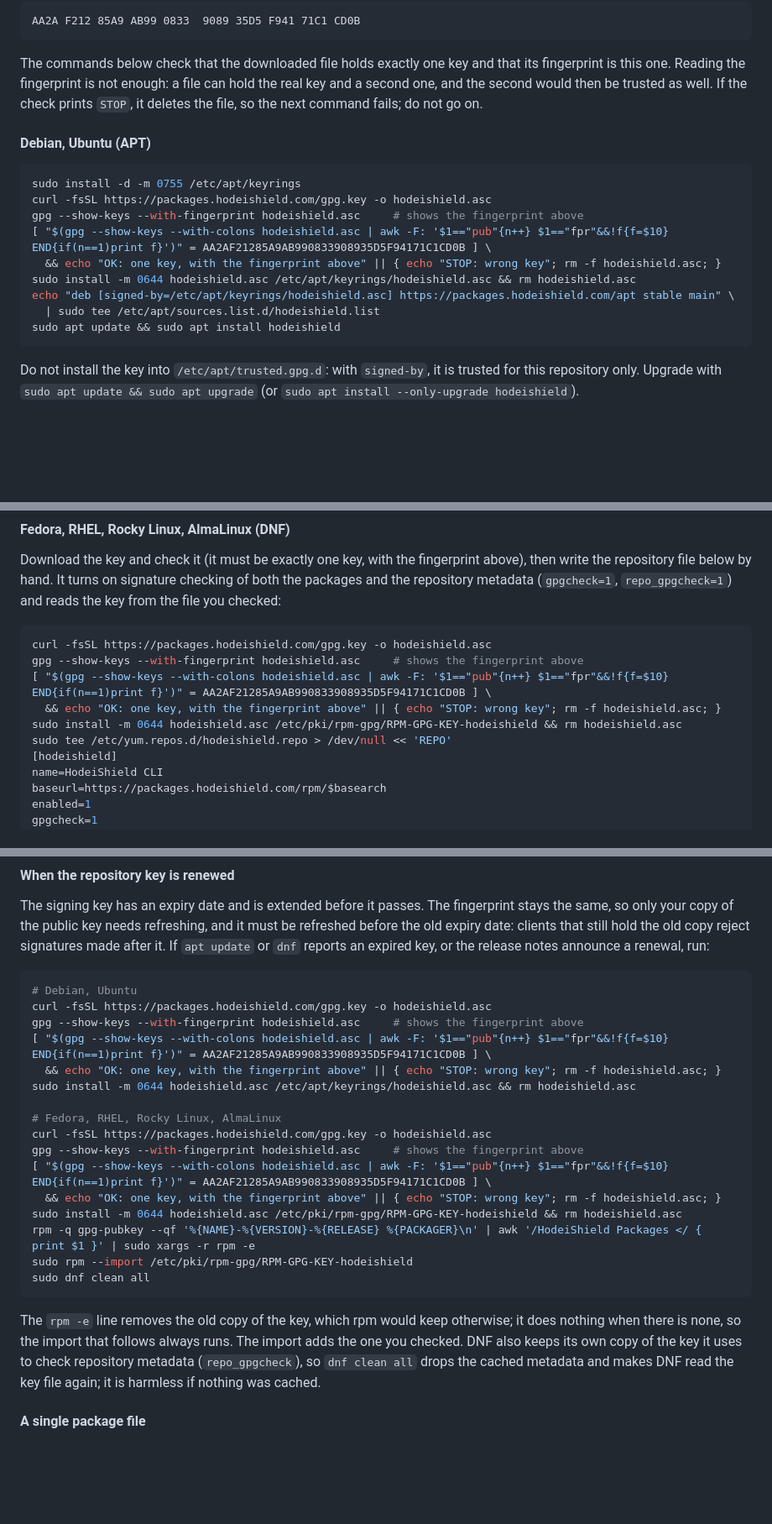
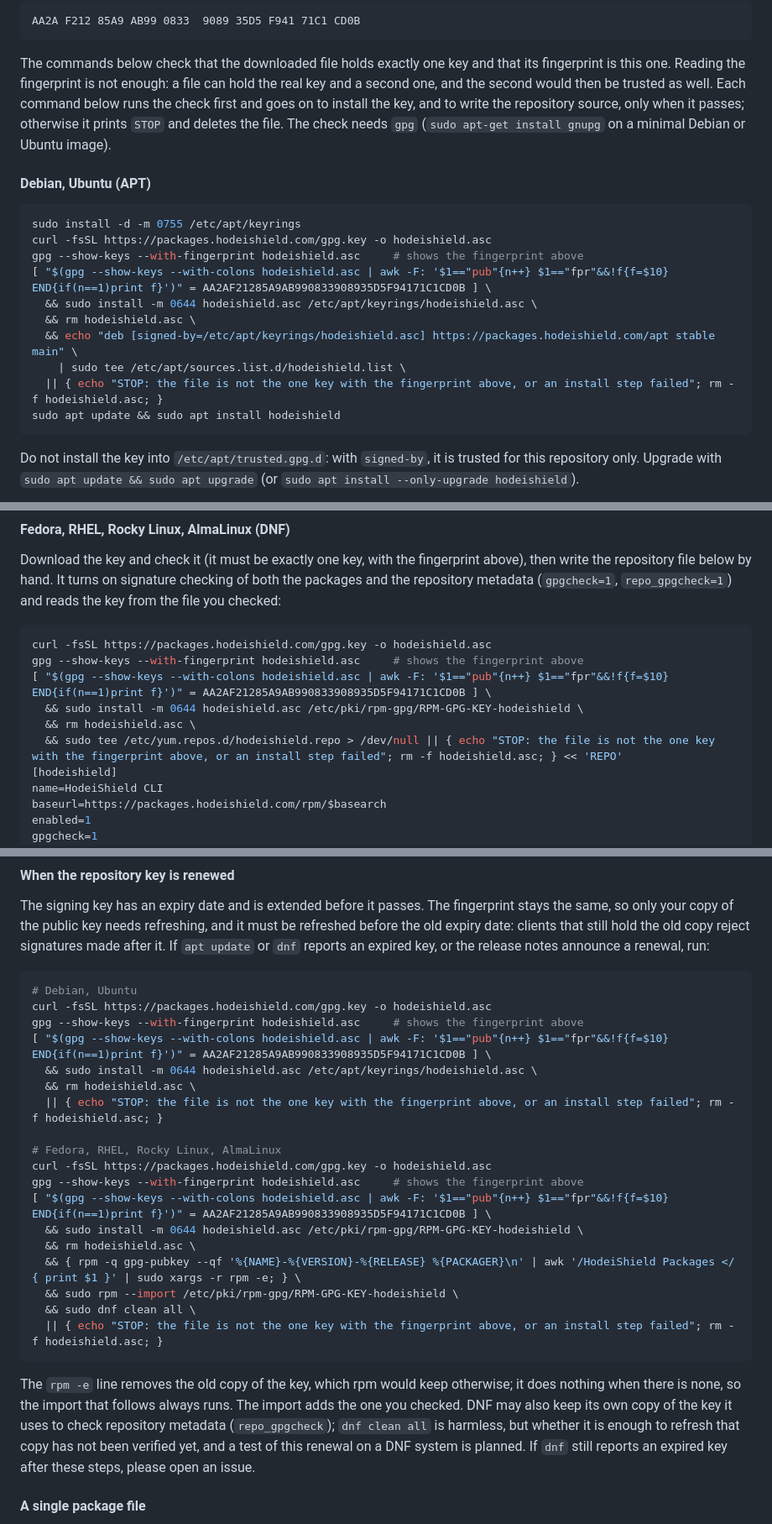
Before and after one commit to Hodeitek/hodeishield-cli, a Markdown page: README.md, 3 parts joined by grey strips. Shown at 84% size. GitHub-like rendering; blank space fills up the shorter version.

Commit message:
Stop the README key steps when the key check fails
The check printed STOP but the install lines after it still ran, so the APT source and the .repo
file were written anyway. Each step now runs only if the check passes, with one STOP handler for
the whole chain, which also removes the downloaded file. The text now says the check needs gpg.
The DNF renewal note no longer claims that dnf clean all makes DNF read the key file again: it is
harmless, and the renewal is still to be tested.

Signed-off-by: d0ubl3g <48954024+d0ubl3g@users.noreply.github.com>

````diff
--- a/README.md
+++ b/README.md
@@ -123,8 +123,10 @@ AA2A F212 85A9 AB99 0833  9089 35D5 F941 71C1 CD0B
 
 The commands below check that the downloaded file holds exactly one key and that its fingerprint is this
 one. Reading the fingerprint is not enough: a file can hold the real key and a second one, and the
-second would then be trusted as well. If the check prints `STOP`, it deletes the file, so the next
-command fails; do not go on.
+second would then be trusted as well. Each command below runs the check first and goes on to install
+the key, and to write the repository source, only when it passes; otherwise it prints `STOP` and
+deletes the file. The check needs `gpg` (`sudo apt-get install gnupg` on a minimal Debian or Ubuntu
+image).
 
 #### Debian, Ubuntu (APT)
 
@@ -133,10 +135,11 @@ sudo install -d -m 0755 /etc/apt/keyrings
 curl -fsSL https://packages.hodeishield.com/gpg.key -o hodeishield.asc
 gpg --show-keys --with-fingerprint hodeishield.asc     # shows the fingerprint above
 [ "$(gpg --show-keys --with-colons hodeishield.asc | awk -F: '$1=="pub"{n++} $1=="fpr"&&!f{f=$10} END{if(n==1)print f}')" = AA2AF21285A9AB990833908935D5F94171C1CD0B ] \
-  && echo "OK: one key, with the fingerprint above" || { echo "STOP: wrong key"; rm -f hodeishield.asc; }
-sudo install -m 0644 hodeishield.asc /etc/apt/keyrings/hodeishield.asc && rm hodeishield.asc
-echo "deb [signed-by=/etc/apt/keyrings/hodeishield.asc] https://packages.hodeishield.com/apt stable main" \
-  | sudo tee /etc/apt/sources.list.d/hodeishield.list
+  && sudo install -m 0644 hodeishield.asc /etc/apt/keyrings/hodeishield.asc \
+  && rm hodeishield.asc \
+  && echo "deb [signed-by=/etc/apt/keyrings/hodeishield.asc] https://packages.hodeishield.com/apt stable main" \
+    | sudo tee /etc/apt/sources.list.d/hodeishield.list \
+  || { echo "STOP: the file is not the one key with the fingerprint above, or an install step failed"; rm -f hodeishield.asc; }
 sudo apt update && sudo apt install hodeishield
 ```
 
@@ -153,9 +156,9 @@ and reads the key from the file you checked:
 curl -fsSL https://packages.hodeishield.com/gpg.key -o hodeishield.asc
 gpg --show-keys --with-fingerprint hodeishield.asc     # shows the fingerprint above
 [ "$(gpg --show-keys --with-colons hodeishield.asc | awk -F: '$1=="pub"{n++} $1=="fpr"&&!f{f=$10} END{if(n==1)print f}')" = AA2AF21285A9AB990833908935D5F94171C1CD0B ] \
-  && echo "OK: one key, with the fingerprint above" || { echo "STOP: wrong key"; rm -f hodeishield.asc; }
-sudo install -m 0644 hodeishield.asc /etc/pki/rpm-gpg/RPM-GPG-KEY-hodeishield && rm hodeishield.asc
-sudo tee /etc/yum.repos.d/hodeishield.repo > /dev/null << 'REPO'
+  && sudo install -m 0644 hodeishield.asc /etc/pki/rpm-gpg/RPM-GPG-KEY-hodeishield \
+  && rm hodeishield.asc \
+  && sudo tee /etc/yum.repos.d/hodeishield.repo > /dev/null || { echo "STOP: the file is not the one key with the fingerprint above, or an install step failed"; rm -f hodeishield.asc; } << 'REPO'
 [hodeishield]
 name=HodeiShield CLI
 baseurl=https://packages.hodeishield.com/rpm/$basearch
@@ -187,24 +190,28 @@ expired key, or the release notes announce a renewal, run:
 curl -fsSL https://packages.hodeishield.com/gpg.key -o hodeishield.asc
 gpg --show-keys --with-fingerprint hodeishield.asc     # shows the fingerprint above
 [ "$(gpg --show-keys --with-colons hodeishield.asc | awk -F: '$1=="pub"{n++} $1=="fpr"&&!f{f=$10} END{if(n==1)print f}')" = AA2AF21285A9AB990833908935D5F94171C1CD0B ] \
-  && echo "OK: one key, with the fingerprint above" || { echo "STOP: wrong key"; rm -f hodeishield.asc; }
-sudo install -m 0644 hodeishield.asc /etc/apt/keyrings/hodeishield.asc && rm hodeishield.asc
+  && sudo install -m 0644 hodeishield.asc /etc/apt/keyrings/hodeishield.asc \
+  && rm hodeishield.asc \
+  || { echo "STOP: the file is not the one key with the fingerprint above, or an install step failed"; rm -f hodeishield.asc; }
 
 # Fedora, RHEL, Rocky Linux, AlmaLinux
 curl -fsSL https://packages.hodeishield.com/gpg.key -o hodeishield.asc
 gpg --show-keys --with-fingerprint hodeishield.asc     # shows the fingerprint above
 [ "$(gpg --show-keys --with-colons hodeishield.asc | awk -F: '$1=="pub"{n++} $1=="fpr"&&!f{f=$10} END{if(n==1)print f}')" = AA2AF21285A9AB990833908935D5F94171C1CD0B ] \
-  && echo "OK: one key, with the fingerprint above" || { echo "STOP: wrong key"; rm -f hodeishield.asc; }
-sudo install -m 0644 hodeishield.asc /etc/pki/rpm-gpg/RPM-GPG-KEY-hodeishield && rm hodeishield.asc
-rpm -q gpg-pubkey --qf '%{NAME}-%{VERSION}-%{RELEASE} %{PACKAGER}\n' | awk '/HodeiShield Packages </ { print $1 }' | sudo xargs -r rpm -e
-sudo rpm --import /etc/pki/rpm-gpg/RPM-GPG-KEY-hodeishield
-sudo dnf clean all
+  && sudo install -m 0644 hodeishield.asc /etc/pki/rpm-gpg/RPM-GPG-KEY-hodeishield \
+  && rm hodeishield.asc \
+  && { rpm -q gpg-pubkey --qf '%{NAME}-%{VERSION}-%{RELEASE} %{PACKAGER}\n' | awk '/HodeiShield Packages </ { print $1 }' | sudo xargs -r rpm -e; } \
+  && sudo rpm --import /etc/pki/rpm-gpg/RPM-GPG-KEY-hodeishield \
+  && sudo dnf clean all \
+  || { echo "STOP: the file is not the one key with the fingerprint above, or an install step failed"; rm -f hodeishield.asc; }
 ```
 
 The `rpm -e` line removes the old copy of the key, which rpm would keep otherwise; it does nothing when
-there is none, so the import that follows always runs. The import adds the one you checked. DNF also
-keeps its own copy of the key it uses to check repository metadata (`repo_gpgcheck`), so `dnf clean all`
-drops the cached metadata and makes DNF read the key file again; it is harmless if nothing was cached.
+there is none, so the import that follows always runs. The import adds the one you checked. DNF may
+also keep its own copy of the key it uses to check repository metadata (`repo_gpgcheck`); `dnf clean all`
+is harmless, but whether it is enough to refresh that copy has not been verified yet, and a test of this
+renewal on a DNF system is planned. If `dnf` still reports an expired key after these steps, please
+open an issue.
 
 #### A single package file
 
````
